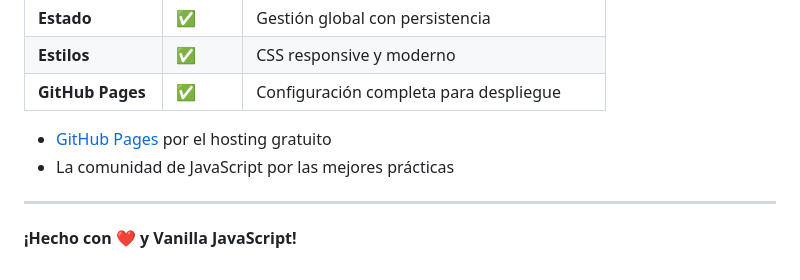
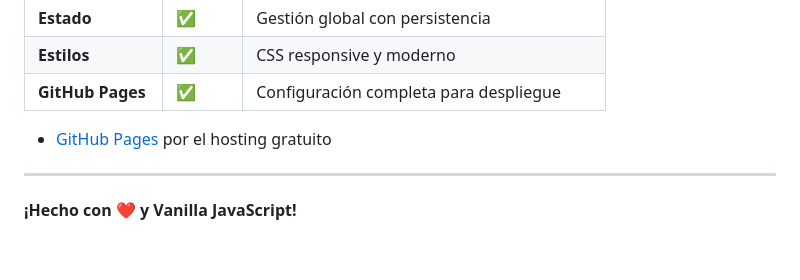
Before and after one commit to AnthonySSE/SPA-Vite, a Markdown page: README.md, the part around one of its changes. GitHub-like rendering.

```diff
--- a/README.md
+++ b/README.md
@@ -129,8 +126,6 @@ window.debugState.clearStorage()
 | **Estilos** | ✅ | CSS responsive y moderno |
 | **GitHub Pages** | ✅ | Configuración completa para despliegue |
 - [GitHub Pages](https://pages.github.com/) por el hosting gratuito
-- La comunidad de JavaScript por las mejores prácticas
-
 ---
 
 **¡Hecho con ❤️ y Vanilla JavaScript!**
```
Also changed, not shown: other parts of README.md (+1 -4 lines).
